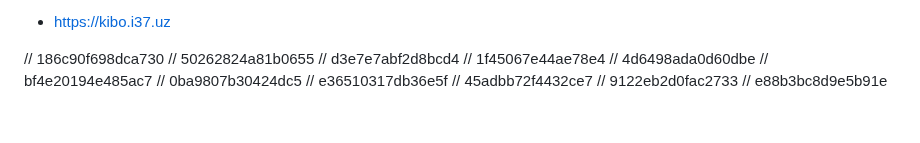
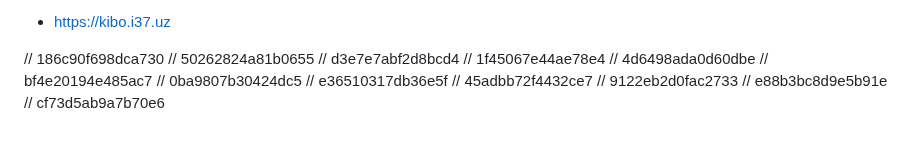
Before and after one commit to FarkhodovIslom/SorhyAI, a Markdown page: README.md, the part around the change. Drawn GitHub-style.

```diff
--- a/README.md
+++ b/README.md
@@ -173,3 +173,4 @@ Website:
 // 45adbb72f4432ce7
 // 9122eb2d0fac2733
 // e88b3bc8d9e5b91e
+// cf73d5ab9a7b70e6
```
